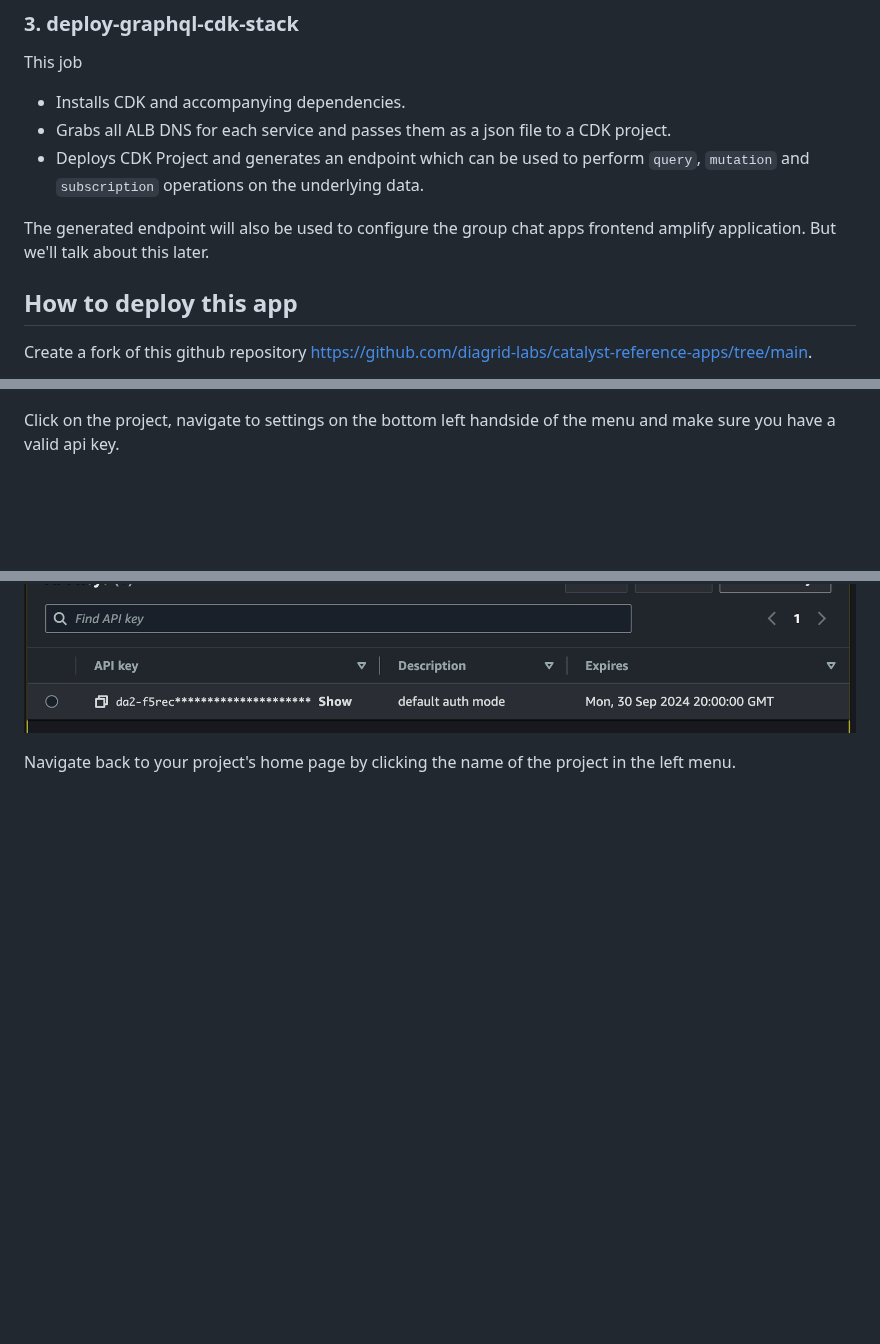
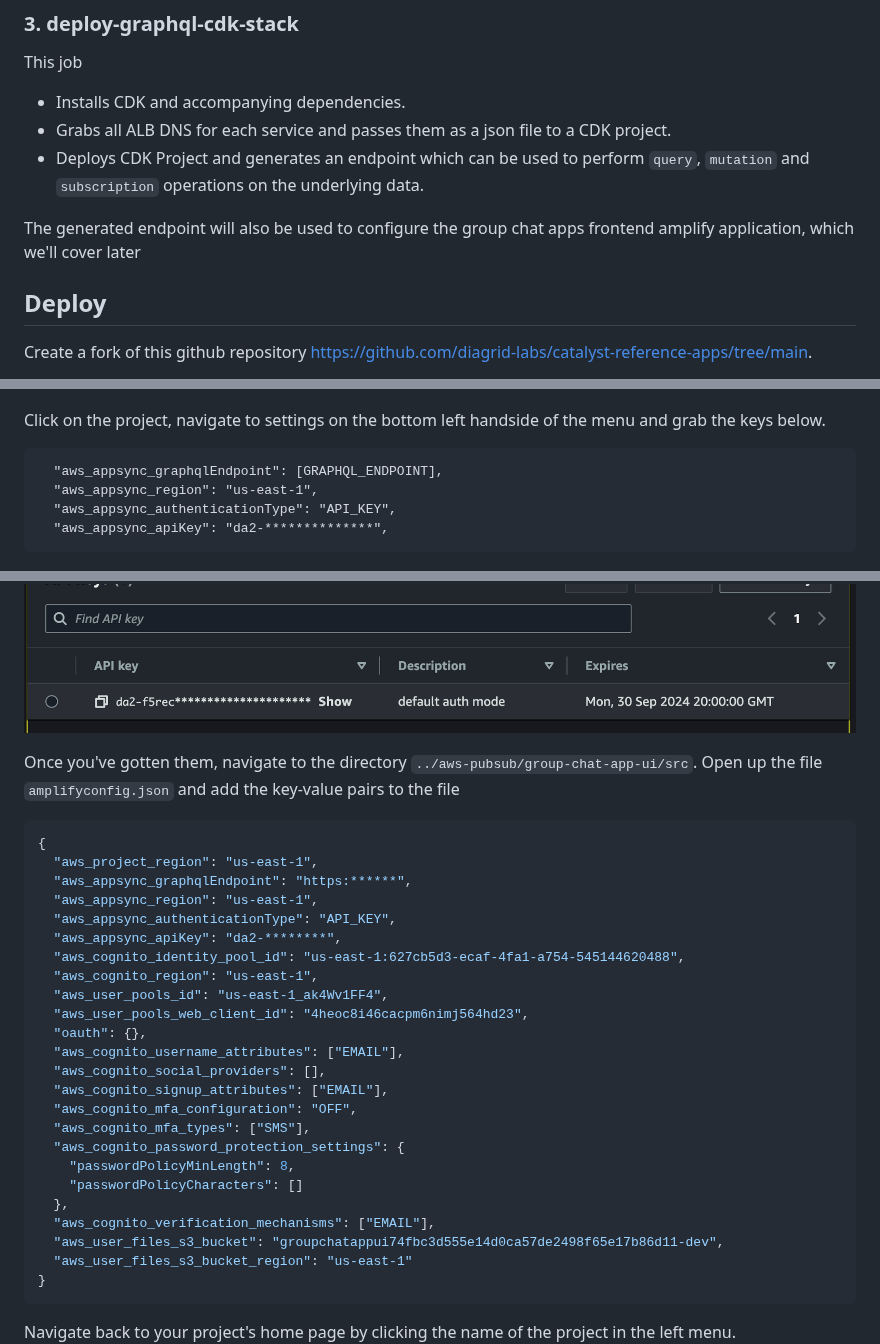
Before and after one commit to diagrid-labs/catalyst-reference-apps, a Markdown page: aws-pubsub/docs/setup.md, 3 parts joined by grey strips. GitHub-like rendering; blank space fills up the shorter version.

````diff
--- a/aws-pubsub/docs/setup.md
+++ b/aws-pubsub/docs/setup.md
@@ -75,9 +75,9 @@ This job
   `query`, `mutation` and `subscription` operations on the underlying data.
 
 The generated endpoint will also be used to configure the group chat apps
-frontend amplify application. But we'll talk about this later.
+frontend amplify application, which we'll cover later
 
-## How to deploy this app
+## Deploy
 
 Create a fork of this github repository
 https://github.com/diagrid-labs/catalyst-reference-apps/tree/main.
@@ -128,11 +128,49 @@ You'll find a project named `groupChatApiMicroservice`
 ![group_chat_project](./assets/group_chat.png)
 
 Click on the project, navigate to settings on the bottom left handside of the
-menu and make sure you have a valid api key.
+menu and grab the keys below.
+
+```
+  "aws_appsync_graphqlEndpoint": [GRAPHQL_ENDPOINT],
+  "aws_appsync_region": "us-east-1",
+  "aws_appsync_authenticationType": "API_KEY",
+  "aws_appsync_apiKey": "da2-**************",
+```
 
 ![appsync_settings](./assets/appsync_settings.png)
 ![valid_api_key](./assets/valid_api_key.png)
 
+Once you've gotten them, navigate to the directory
+`../aws-pubsub/group-chat-app-ui/src`. Open up the file `amplifyconfig.json` and
+add the key-value pairs to the file
+
+```json
+{
+  "aws_project_region": "us-east-1",
+  "aws_appsync_graphqlEndpoint": "https:******",
+  "aws_appsync_region": "us-east-1",
+  "aws_appsync_authenticationType": "API_KEY",
+  "aws_appsync_apiKey": "da2-********",
+  "aws_cognito_identity_pool_id": "us-east-1:627cb5d3-ecaf-4fa1-a754-545144620488",
+  "aws_cognito_region": "us-east-1",
+  "aws_user_pools_id": "us-east-1_ak4Wv1FF4",
+  "aws_user_pools_web_client_id": "4heoc8i46cacpm6nimj564hd23",
+  "oauth": {},
+  "aws_cognito_username_attributes": ["EMAIL"],
+  "aws_cognito_social_providers": [],
+  "aws_cognito_signup_attributes": ["EMAIL"],
+  "aws_cognito_mfa_configuration": "OFF",
+  "aws_cognito_mfa_types": ["SMS"],
+  "aws_cognito_password_protection_settings": {
+    "passwordPolicyMinLength": 8,
+    "passwordPolicyCharacters": []
+  },
+  "aws_cognito_verification_mechanisms": ["EMAIL"],
+  "aws_user_files_s3_bucket": "groupchatappui74fbc3d555e14d0ca57de2498f65e17b86d11-dev",
+  "aws_user_files_s3_bucket_region": "us-east-1"
+}
+```
+
 Navigate back to your project's home page by clicking the name of the project in
 the left menu. ![valid_api_key](./assets/project_name.png)
 
````
Also changed, not shown: other parts of aws-pubsub/docs/setup.md (+36 -8 lines), aws-pubsub/docs/introduction.md (+18 -0 lines), aws-pubsub/docs/assets/amplify_auth.png (added), aws-pubsub/docs/assets/amplify_storage.png (added), 1 other file.
